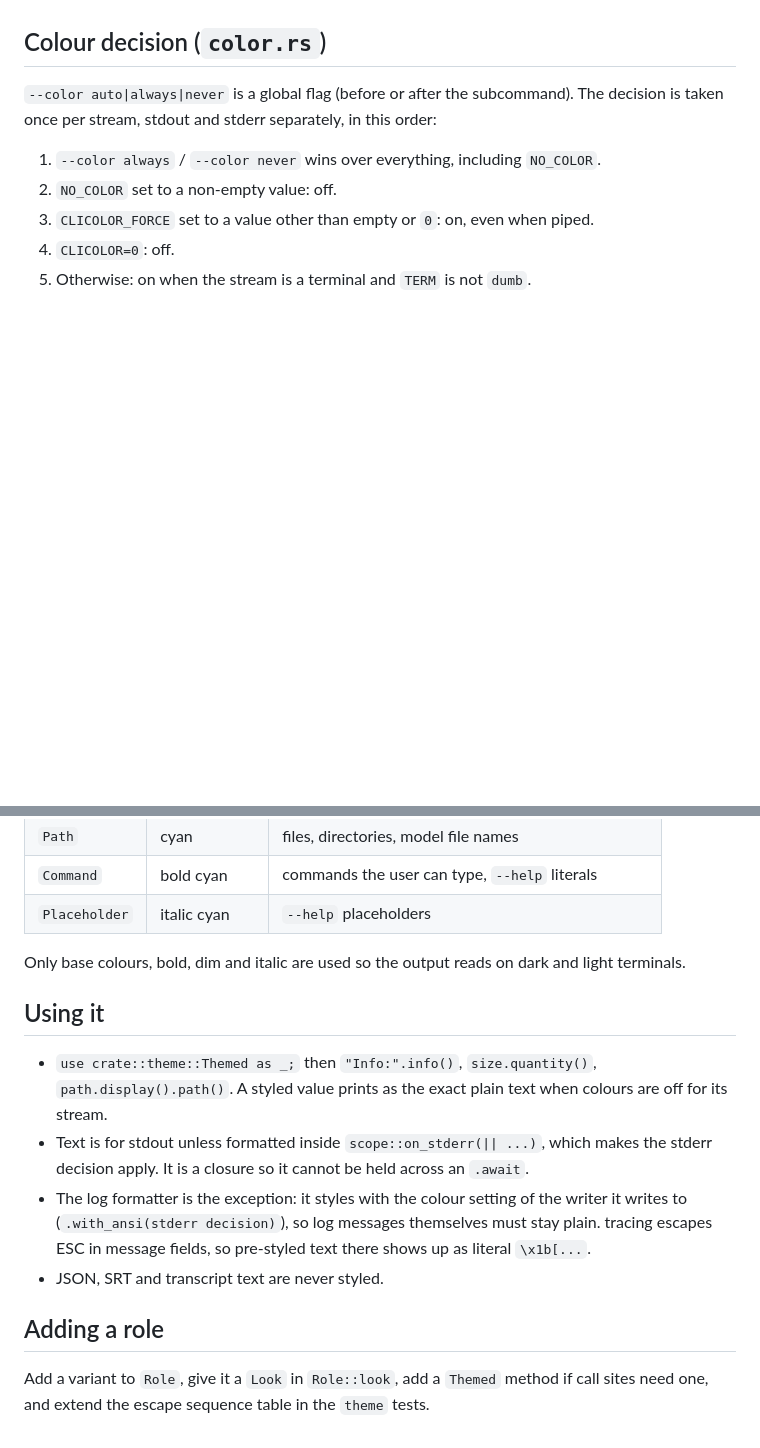
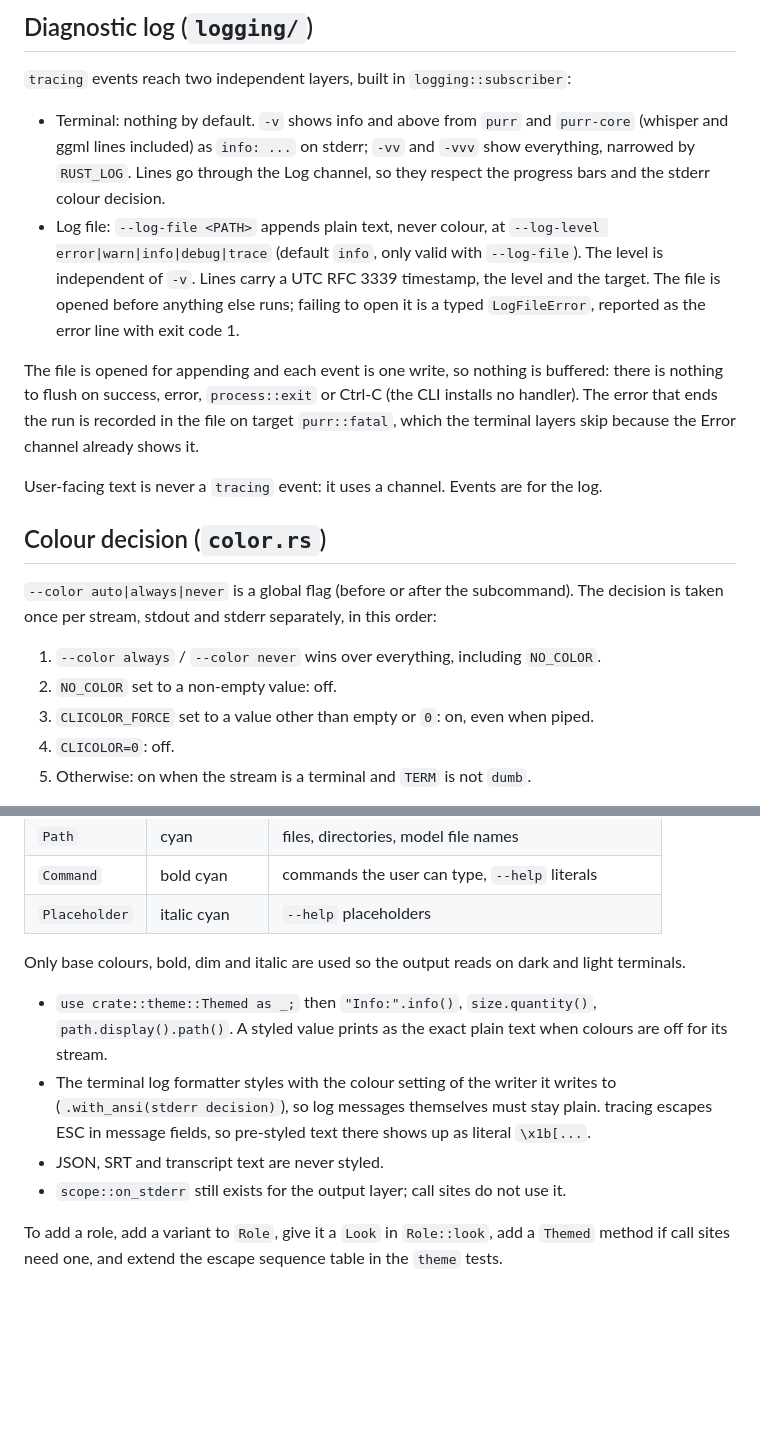
Before and after one commit to gaetschwartz/purr, a Markdown page: docs/architecture/cli-output.md, 2 parts joined by grey strips. Drawn GitHub-style; blank space fills up the shorter version.

```diff
--- a/docs/architecture/cli-output.md
+++ b/docs/architecture/cli-output.md
@@ -5,3 +65,23 @@ All colour in `purr-cli` goes through one theme. Nothing outside `theme.rs` name
+## Diagnostic log (`logging/`)
+
+`tracing` events reach two independent layers, built in `logging::subscriber`:
+
+- Terminal: nothing by default. `-v` shows info and above from `purr` and `purr-core` (whisper and
+  ggml lines included) as `info: ...` on stderr; `-vv` and `-vvv` show everything, narrowed by
+  `RUST_LOG`. Lines go through the Log channel, so they respect the progress bars and the stderr
+  colour decision.
+- Log file: `--log-file <PATH>` appends plain text, never colour, at `--log-level
+  error|warn|info|debug|trace` (default `info`, only valid with `--log-file`). The level is
+  independent of `-v`. Lines carry a UTC RFC 3339 timestamp, the level and the target. The file is
+  opened before anything else runs; failing to open it is a typed `LogFileError`, reported as the
+  error line with exit code 1.
+
+The file is opened for appending and each event is one write, so nothing is buffered: there is
+nothing to flush on success, error, `process::exit` or Ctrl-C (the CLI installs no handler). The
+error that ends the run is recorded in the file on target `purr::fatal`, which the terminal layers
+skip because the Error channel already shows it.
+
+User-facing text is never a `tracing` event: it uses a channel. Events are for the log.
 
 ## Colour decision (`color.rs`)
 
@@ -48,18 +130,13 @@ handlers use. `global::args()` is `None` before that (early errors, tests); `ver
 
 Only base colours, bold, dim and italic are used so the output reads on dark and light terminals.
 
-## Using it
-
 - `use crate::theme::Themed as _;` then `"Info:".info()`, `size.quantity()`, `path.display().path()`.
   A styled value prints as the exact plain text when colours are off for its stream.
-- Text is for stdout unless formatted inside `scope::on_stderr(|| ...)`, which makes the stderr
-  decision apply. It is a closure so it cannot be held across an `.await`.
-- The log formatter is the exception: it styles with the colour setting of the writer it writes
-  to (`.with_ansi(stderr decision)`), so log messages themselves must stay plain. tracing escapes
-  ESC in message fields, so pre-styled text there shows up as literal `\x1b[...`.
+- The terminal log formatter styles with the colour setting of the writer it writes to
+  (`.with_ansi(stderr decision)`), so log messages themselves must stay plain. tracing escapes ESC
+  in message fields, so pre-styled text there shows up as literal `\x1b[...`.
 - JSON, SRT and transcript text are never styled.
+- `scope::on_stderr` still exists for the output layer; call sites do not use it.
 
-## Adding a role
-
-Add a variant to `Role`, give it a `Look` in `Role::look`, add a `Themed` method if call sites
-need one, and extend the escape sequence table in the `theme` tests.
+To add a role, add a variant to `Role`, give it a `Look` in `Role::look`, add a `Themed` method if
+call sites need one, and extend the escape sequence table in the `theme` tests.
```
Also changed, not shown: other parts of docs/architecture/cli-output.md (+67 -5 lines).
